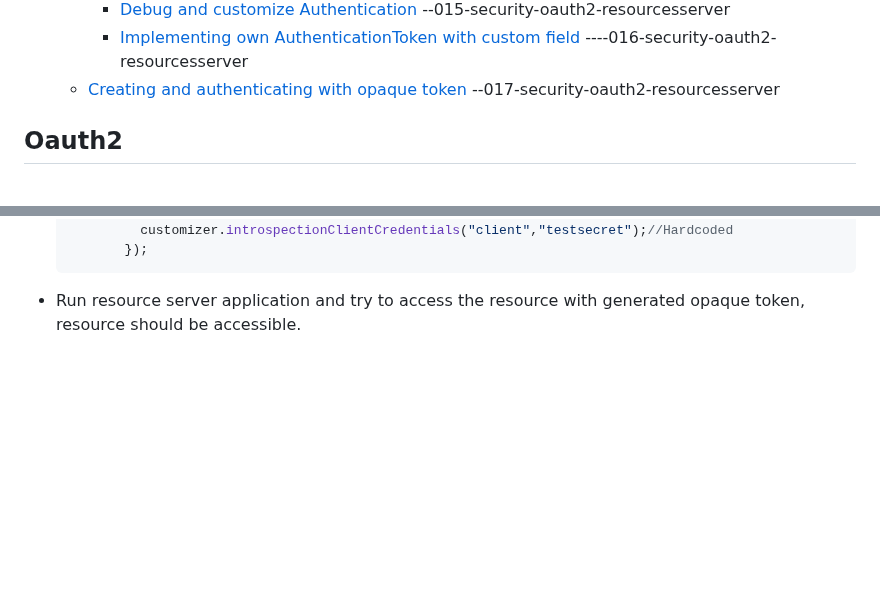
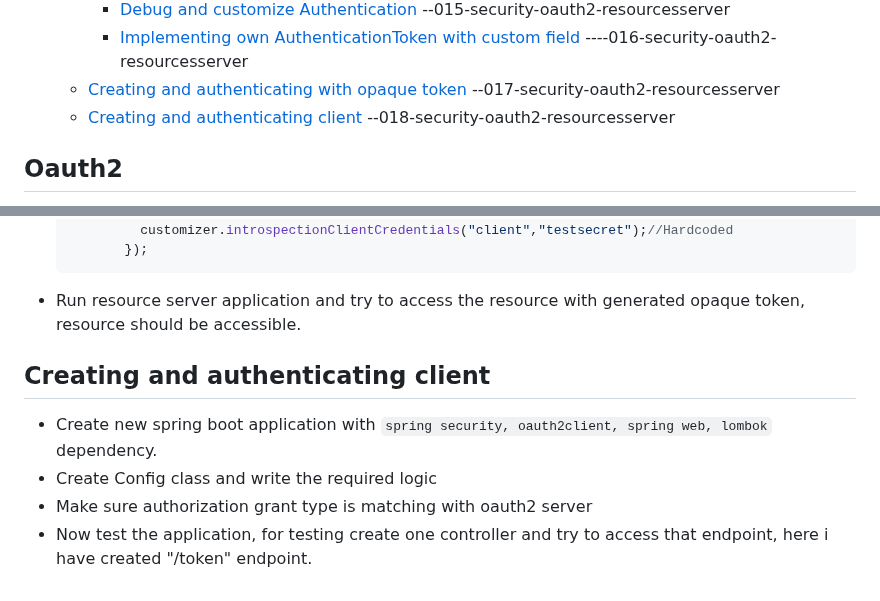
Before and after one commit to singhrakeshgkp/spring_security, a Markdown page: OAuth2.md, 2 parts joined by grey strips. Drawn GitHub-style; blank space fills up the shorter version.

````diff
--- a/OAuth2.md
+++ b/OAuth2.md
@@ -13,6 +13,7 @@
     - [Debug and customize Authentication](#debug-and-customize-authentication) --015-security-oauth2-resourcesserver
     - [Implementing own AuthenticationToken with custom field](#implementing-own-authenticationtoken-with-custom-field)  ----016-security-oauth2-resourcesserver
   - [Creating and authenticating with opaque token](#creating-and-authenticating-with-opaque-token) --017-security-oauth2-resourcesserver
+  - [Creating and authenticating client](#creating-and-authenticating-client) --018-security-oauth2-resourcesserver
 ## Oauth2
 - Basic [Diagram](/oauth2-basic.png)
 - If u see the above diagram two questions arises which are below.
@@ -139,3 +140,9 @@
            customizer.introspectionClientCredentials("client","testsecret");//Hardcoded
          });
 - Run resource server application and try to access the resource with generated opaque token, resource should be accessible.
+
+## Creating and authenticating client
+- Create new spring boot application with ```spring security, oauth2client, spring web, lombok``` dependency.
+- Create Config class and write the required logic
+- Make sure authorization grant type is matching with oauth2 server
+- Now test the application, for testing create one controller and try to access that endpoint, here i have created "/token" endpoint.
````
